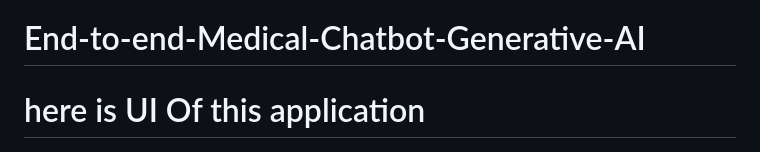
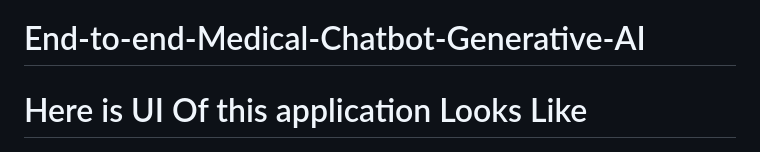
Before and after one commit to SHINU4RATHOD/Medical-Chatbot-LLM-Pinecone-LangChain, a Markdown page: README.md, the part around the change. Rendered like a GitHub page.

```diff
--- a/README.md
+++ b/README.md
@@ -1,5 +1,5 @@
 # End-to-end-Medical-Chatbot-Generative-AI
-# here is UI Of this application
+# Here is UI Of this application Looks Like
 ![Alt text](image.png)
 
 # Table of Contents
```
